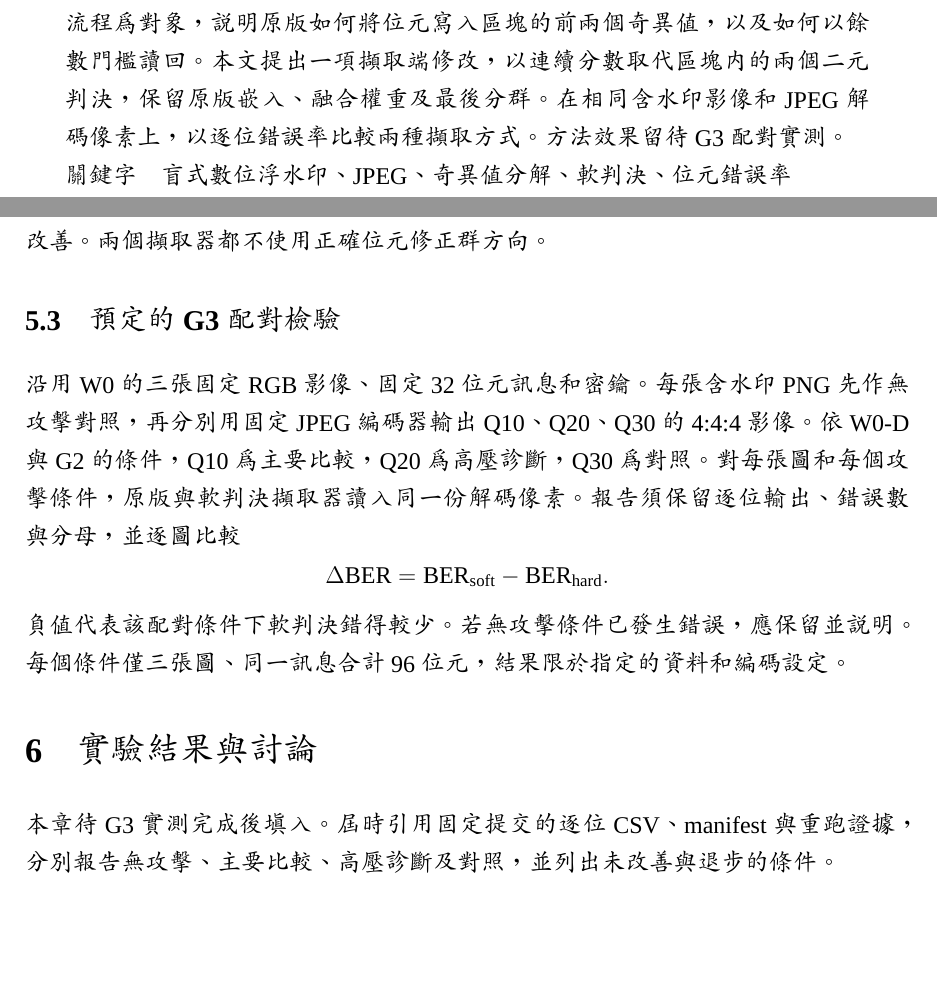
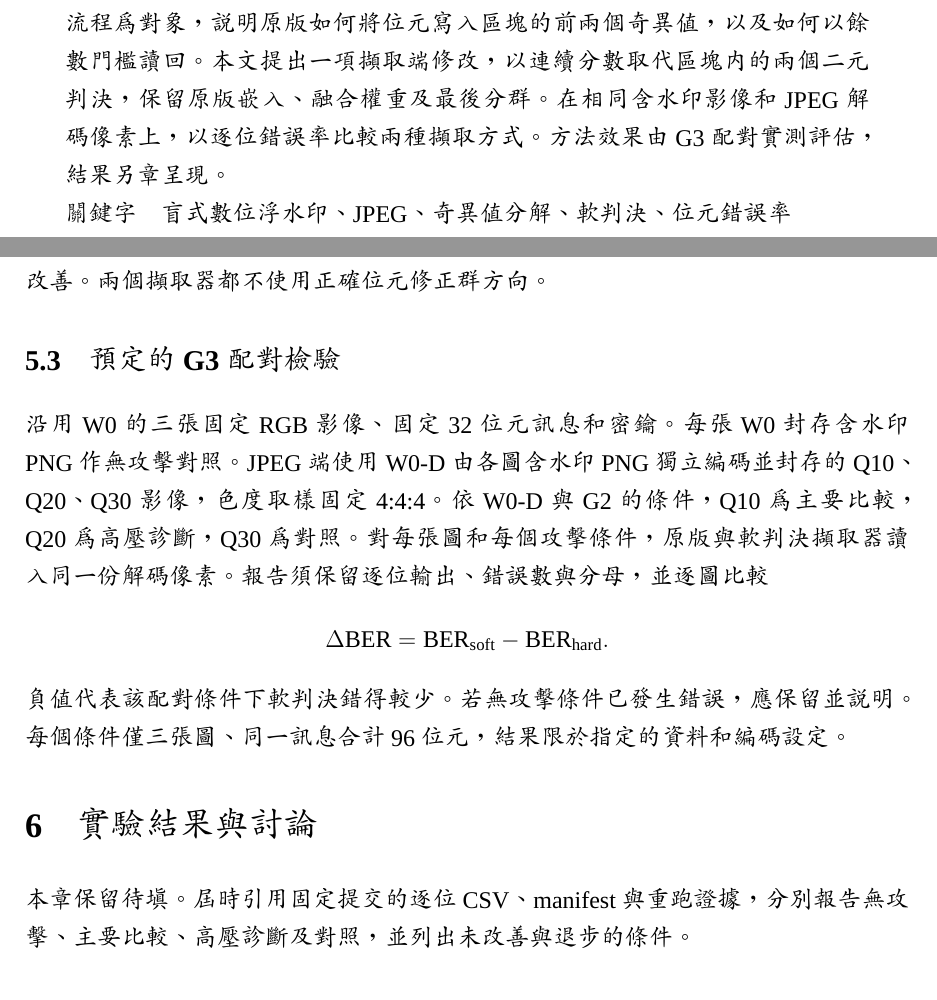
Before and after one commit to Rookie-YCLin/matrix-jpeg-research, a LaTeX document (reports/WATERMARK_REPORT.tex): two parts of pages 1 and 6 of 6, joined at a grey line, cut so that both start at the same text, the shorter picture padded with empty space. Compiled offline with XeLaTeX; a missing font is replaced by an installed copy or a similar font.

Commit message:
Pin report methodology to archived G3 inputs

```diff
--- a/reports/WATERMARK_REPORT.tex
+++ b/reports/WATERMARK_REPORT.tex
@@ -36,7 +36,7 @@
 \vspace{10mm}
 \begin{minipage}{0.91\textwidth}
 \section*{摘要}
-同一張含浮水印影像經 JPEG 壓縮後，外觀看起來仍可能相似，擷取的浮水印位元卻可能出錯。本專題以 \texttt{blind\_watermark} 的 DWT–DCT–SVD 盲擷取流程為對象，說明原版如何將位元寫入區塊的前兩個奇異值，以及如何以餘數門檻讀回。本文提出一項擷取端修改，以連續分數取代區塊內的兩個二元判決，保留原版嵌入、融合權重及最後分群。在相同含水印影像和 JPEG 解碼像素上，以逐位錯誤率比較兩種擷取方式。方法效果留待 G3 配對實測。
+同一張含浮水印影像經 JPEG 壓縮後，外觀看起來仍可能相似，擷取的浮水印位元卻可能出錯。本專題以 \texttt{blind\_watermark} 的 DWT–DCT–SVD 盲擷取流程為對象，說明原版如何將位元寫入區塊的前兩個奇異值，以及如何以餘數門檻讀回。本文提出一項擷取端修改，以連續分數取代區塊內的兩個二元判決，保留原版嵌入、融合權重及最後分群。在相同含水印影像和 JPEG 解碼像素上，以逐位錯誤率比較兩種擷取方式。方法效果由 G3 配對實測評估，結果另章呈現。
 
 \noindent\textbf{關鍵字}\quad 盲式數位浮水印、JPEG、奇異值分解、軟判決、位元錯誤率
 \end{minipage}
@@ -168,14 +168,14 @@
 預期效果是接近邊界的區塊較不會以極端分數左右平均，因而可能降低 BER。也可能出現反例，例如 JPEG 讓多數區塊的分數一起偏移，或分群整體的高低方向與真實位元相反。軟判決保留原有的分群及群方向規則，無法靠公式保證這些情況會改善。兩個擷取器都不使用正確位元修正群方向。
 
 \subsection{預定的 G3 配對檢驗}
-沿用 W0 的三張固定 RGB 影像、固定 32 位元訊息和密鑰。每張含水印 PNG 先作無攻擊對照，再分別用固定 JPEG 編碼器輸出 Q10、Q20、Q30 的 4:4:4 影像。依 W0-D 與 G2 的條件，Q10 為主要比較，Q20 為高壓診斷，Q30 為對照。對每張圖和每個攻擊條件，原版與軟判決擷取器讀入同一份解碼像素。報告須保留逐位輸出、錯誤數與分母，並逐圖比較
+沿用 W0 的三張固定 RGB 影像、固定 32 位元訊息和密鑰。每張 W0 封存含水印 PNG 作無攻擊對照。JPEG 端使用 W0-D 由各圖含水印 PNG 獨立編碼並封存的 Q10、Q20、Q30 影像，色度取樣固定 4:4:4。依 W0-D 與 G2 的條件，Q10 為主要比較，Q20 為高壓診斷，Q30 為對照。對每張圖和每個攻擊條件，原版與軟判決擷取器讀入同一份解碼像素。報告須保留逐位輸出、錯誤數與分母，並逐圖比較
 \[
  \Delta\mathrm{BER}=\mathrm{BER}_{\mathrm{soft}}-\mathrm{BER}_{\mathrm{hard}}.
 \]
 負值代表該配對條件下軟判決錯得較少。若無攻擊條件已發生錯誤，應保留並說明。每個條件僅三張圖、同一訊息合計 96 位元，結果限於指定的資料和編碼設定。
 
 \section{實驗結果與討論}
-本章待 G3 實測完成後填入。屆時引用固定提交的逐位 CSV、manifest 與重跑證據，分別報告無攻擊、主要比較、高壓診斷及對照，並列出未改善與退步的條件。
+本章保留待填。屆時引用固定提交的逐位 CSV、manifest 與重跑證據，分別報告無攻擊、主要比較、高壓診斷及對照，並列出未改善與退步的條件。
 
 \begin{thebibliography}{9}
 \bibitem{core}
```
Also changed, not shown: PROGRESS.md (+1 -1 lines), reports/WATERMARK_REPORT_REVIEW.md (+2 -2 lines), reports/WATERMARK_REPORT.pdf.
